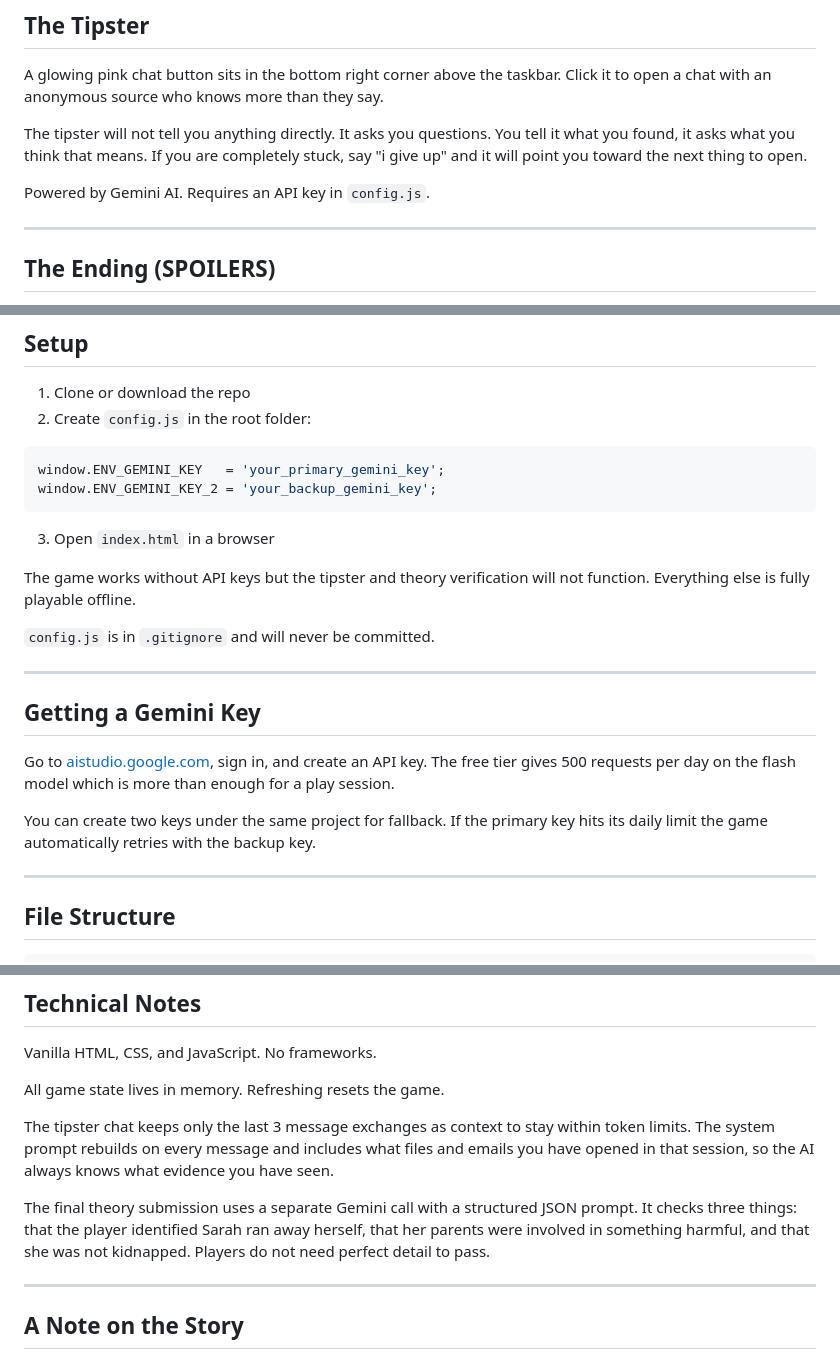
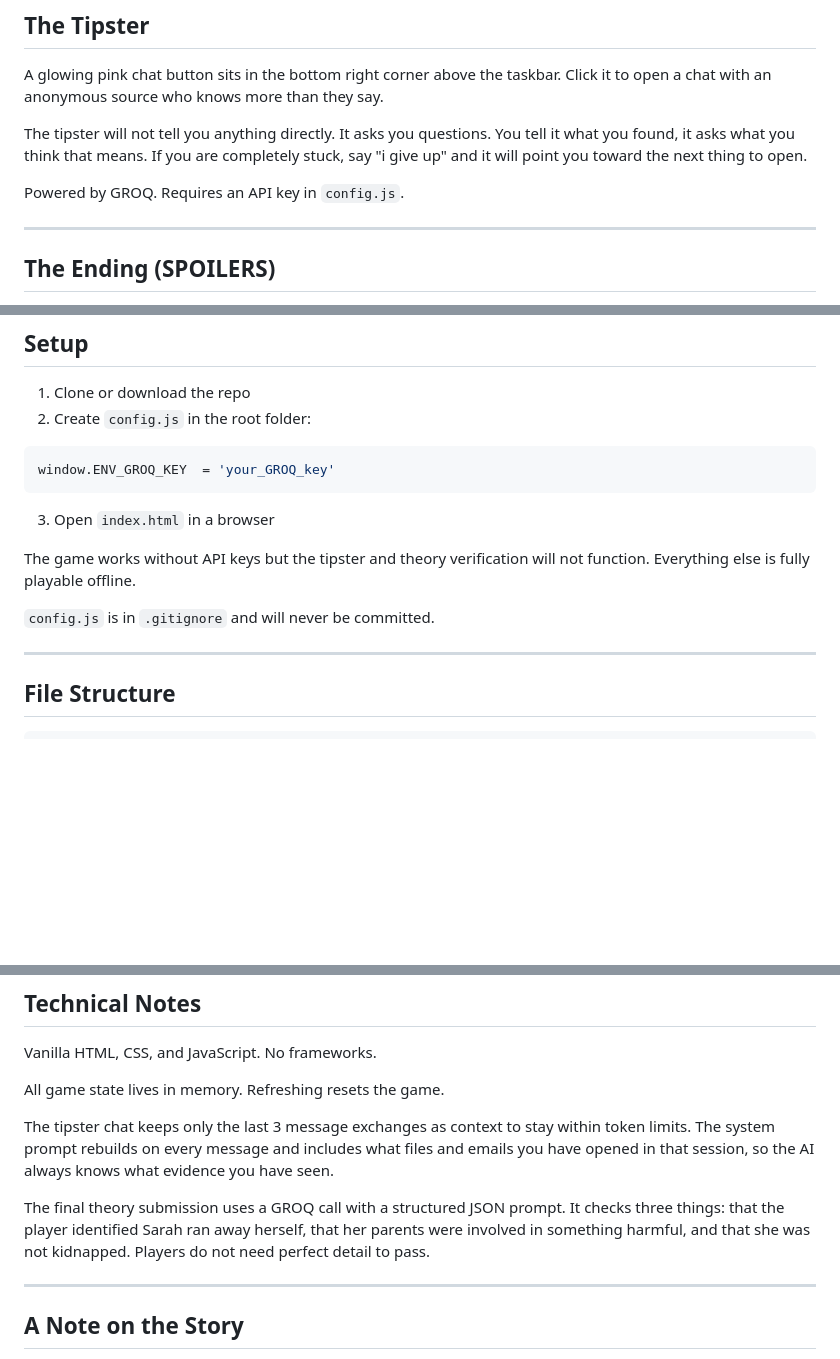
Before and after one commit to Aneezakiran07/PixelOS, a Markdown page: README.md, 3 parts joined by grey strips. GitHub-like rendering; blank space fills up the shorter version.

Commit message:
Update README with groq api key info

````diff
--- a/README.md
+++ b/README.md
@@ -53,7 +53,7 @@ A glowing pink chat button sits in the bottom right corner above the taskbar. Cl
 
 The tipster will not tell you anything directly. It asks you questions. You tell it what you found, it asks what you think that means. If you are completely stuck, say "i give up" and it will point you toward the next thing to open.
 
-Powered by Gemini AI. Requires an API key in `config.js`.
+Powered by GROQ. Requires an API key in `config.js`.
 
 ---
 
@@ -75,8 +75,7 @@ Each ending plays out differently. The third one has consequences.
 2. Create `config.js` in the root folder:
 
 ```js
-window.ENV_GEMINI_KEY   = 'your_primary_gemini_key';
-window.ENV_GEMINI_KEY_2 = 'your_backup_gemini_key';
+window.ENV_GROQ_KEY  = 'your_GROQ_key'
 ```
 
 3. Open `index.html` in a browser
@@ -84,14 +83,6 @@ window.ENV_GEMINI_KEY_2 = 'your_backup_gemini_key';
 The game works without API keys but the tipster and theory verification will not function. Everything else is fully playable offline.
 
 `config.js` is in `.gitignore` and will never be committed.
-
----
-
-## Getting a Gemini Key
-
-Go to [aistudio.google.com](https://aistudio.google.com), sign in, and create an API key. The free tier gives 500 requests per day on the flash model which is more than enough for a play session.
-
-You can create two keys under the same project for fallback. If the primary key hits its daily limit the game automatically retries with the backup key.
 
 ---
 
@@ -139,7 +130,7 @@ All game state lives in memory. Refreshing resets the game.
 
 The tipster chat keeps only the last 3 message exchanges as context to stay within token limits. The system prompt rebuilds on every message and includes what files and emails you have opened in that session, so the AI always knows what evidence you have seen.
 
-The final theory submission uses a separate Gemini call with a structured JSON prompt. It checks three things: that the player identified Sarah ran away herself, that her parents were involved in something harmful, and that she was not kidnapped. Players do not need perfect detail to pass.
+The final theory submission uses a GROQ call with a structured JSON prompt. It checks three things: that the player identified Sarah ran away herself, that her parents were involved in something harmful, and that she was not kidnapped. Players do not need perfect detail to pass.
 
 ---
 
````
